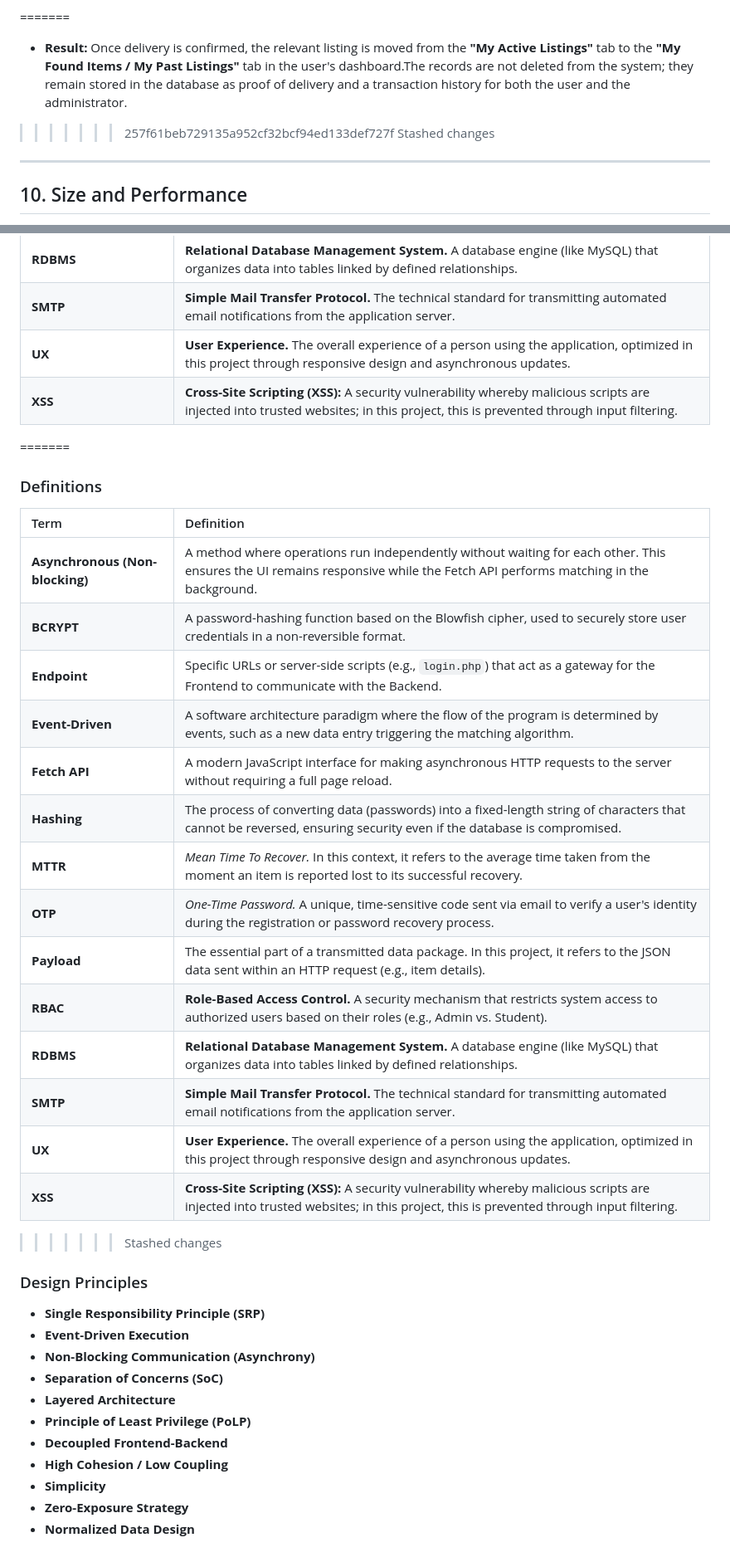
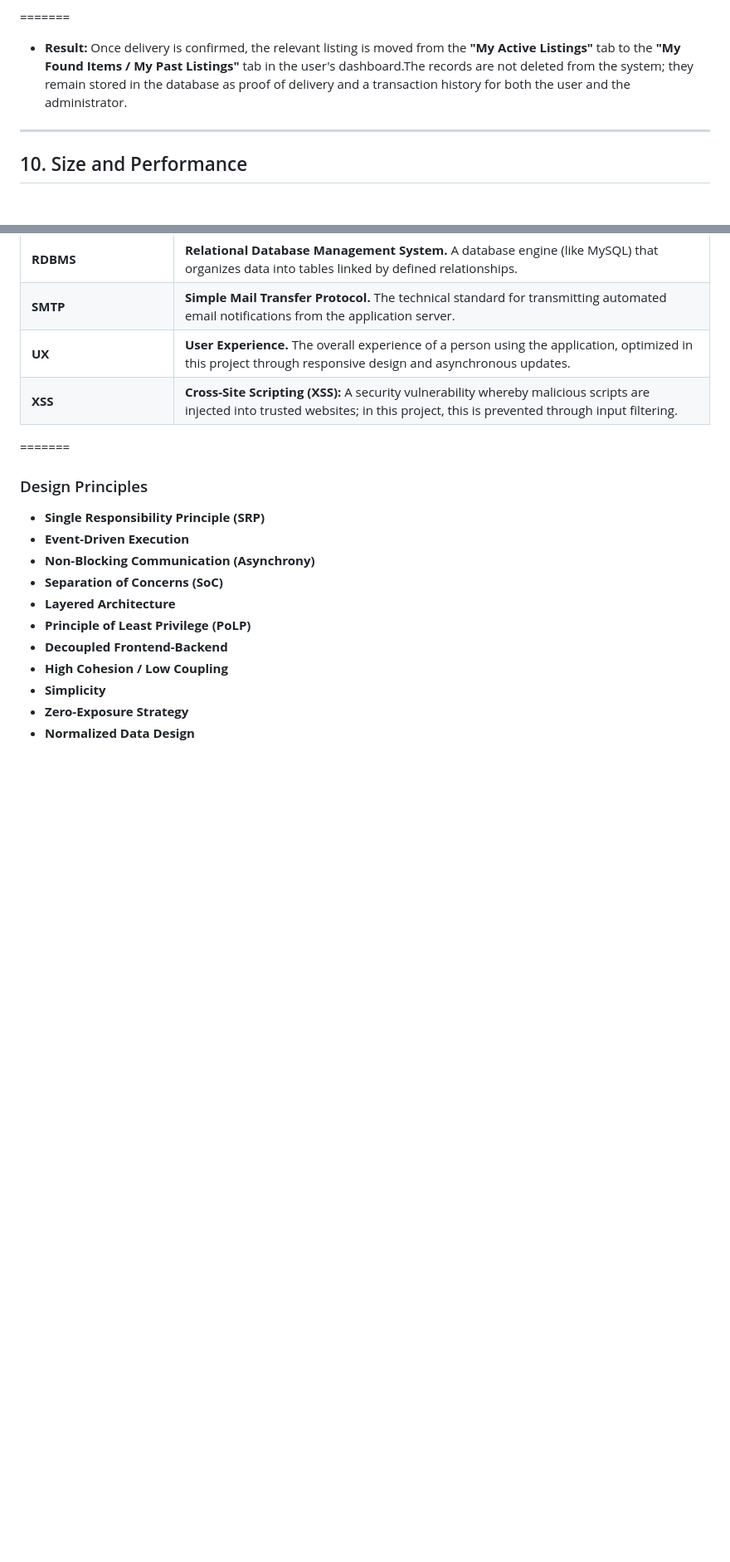
Before and after one commit to aydin-turan-ozbay/Lost-and-Found-Information-System, a Markdown page: ARCHITECTURE.md, 2 parts joined by grey strips. Shown at 83% size. Rendered like a GitHub page; blank space fills up the shorter version.

```diff
--- a/ARCHITECTURE.md
+++ b/ARCHITECTURE.md
@@ -328,8 +318,6 @@ This section describes the end-to-end operational flow of the system, highlighti
 
 =======
 * **Result:** Once delivery is confirmed, the relevant listing is moved from the **"My Active Listings"** tab to the **"My Found Items / My Past Listings"** tab in the user's dashboard.The records are not deleted from the system; they remain stored in the database as proof of delivery and a transaction history for both the user and the administrator.
->>>>>>> 257f61beb729135a952cf32bcf94ed133def727f
->>>>>>> Stashed changes
 
 ---
 
@@ -463,25 +449,7 @@ The system is engineered for efficiency, utilizing a lightweight architecture to
 | **UX**                          | **User Experience.** The overall experience of a person using the application, optimized in this project through responsive design and asynchronous updates.                       |
 | **XSS**                         | **Cross-Site Scripting (XSS):** A security vulnerability whereby malicious scripts are injected into trusted websites; in this project, this is prevented through input filtering. |
 =======
-### Definitions
 
-| Term | Definition |
-| :--- | :--- |
-| **Asynchronous (Non-blocking)** | A method where operations run independently without waiting for each other. This ensures the UI remains responsive while the Fetch API performs matching in the background. |
-| **BCRYPT** | A password-hashing function based on the Blowfish cipher, used to securely store user credentials in a non-reversible format. |
-| **Endpoint** | Specific URLs or server-side scripts (e.g., `login.php`) that act as a gateway for the Frontend to communicate with the Backend. |
-| **Event-Driven** | A software architecture paradigm where the flow of the program is determined by events, such as a new data entry triggering the matching algorithm. |
-| **Fetch API** | A modern JavaScript interface for making asynchronous HTTP requests to the server without requiring a full page reload. |
-| **Hashing** | The process of converting data (passwords) into a fixed-length string of characters that cannot be reversed, ensuring security even if the database is compromised. |
-| **MTTR** | *Mean Time To Recover.* In this context, it refers to the average time taken from the moment an item is reported lost to its successful recovery. |
-| **OTP** | *One-Time Password.* A unique, time-sensitive code sent via email to verify a user's identity during the registration or password recovery process. |
-| **Payload** | The essential part of a transmitted data package. In this project, it refers to the JSON data sent within an HTTP request (e.g., item details). |
-| **RBAC** | **Role-Based Access Control.** A security mechanism that restricts system access to authorized users based on their roles (e.g., Admin vs. Student). |
-| **RDBMS** | **Relational Database Management System.** A database engine (like MySQL) that organizes data into tables linked by defined relationships. |
-| **SMTP** | **Simple Mail Transfer Protocol.** The technical standard for transmitting automated email notifications from the application server. |
-| **UX** | **User Experience.** The overall experience of a person using the application, optimized in this project through responsive design and asynchronous updates. |
-| **XSS** | **Cross-Site Scripting (XSS):** A security vulnerability whereby malicious scripts are injected into trusted websites; in this project, this is prevented through input filtering. |
->>>>>>> Stashed changes
 
 ### Design Principles
 
```
Also changed, not shown: other parts of ARCHITECTURE.md (+11 -23 lines).
